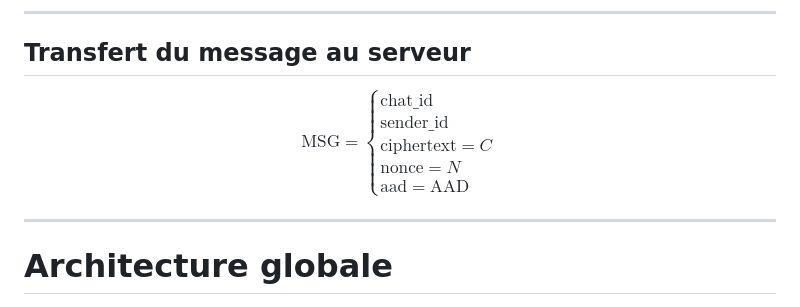
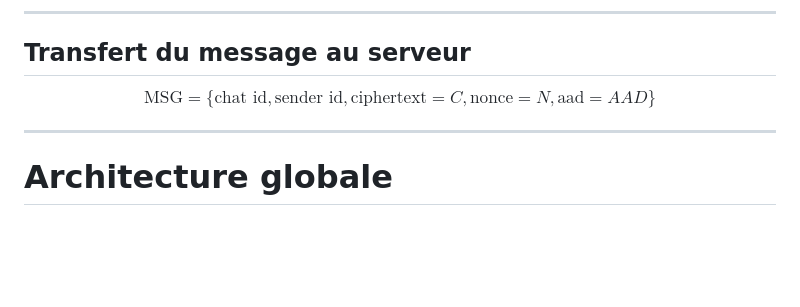
Before and after one commit to DevBlocks42/VaultChat, a Markdown page: README.md, the part around the change. Rendered like a GitHub page; blank space fills up the shorter version.

Commit message:
Conversion lateX/Markdown githubifié

```diff
--- a/README.md
+++ b/README.md
@@ -84,14 +84,15 @@ $C = \mathrm{AEAD}(K^{AB}_{CHAT}, M, N, AAD)$
 ## Transfert du message au serveur
 
 $$
-\mathrm{MSG} =
-\begin{cases}
-\text{chat\_id} \\
-\text{sender\_id} \\
-\text{ciphertext} = C \\
-\text{nonce} = N \\
-\text{aad} = \mathrm{AAD}
-\end{cases}
+\mathrm{MSG}
+=
+\{
+\text{chat id},
+\text{sender id},
+\text{ciphertext} = C,
+\text{nonce} = N,
+\text{aad} = AAD
+\}
 $$
 
 ---
```
